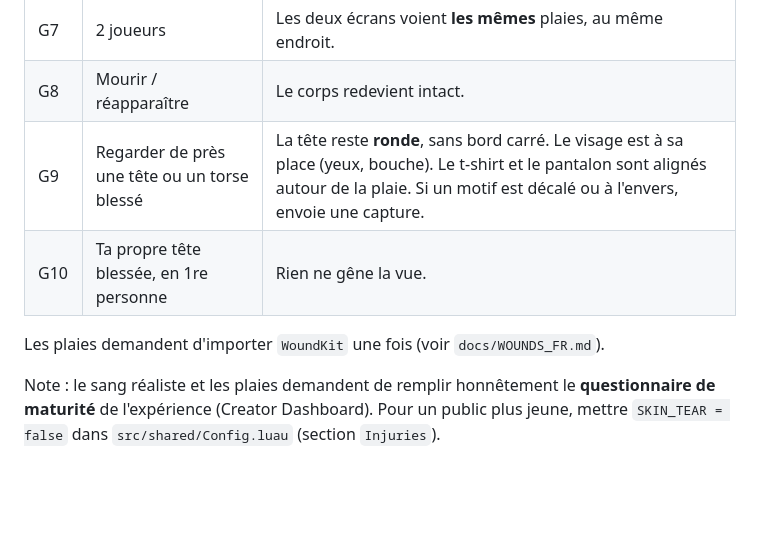
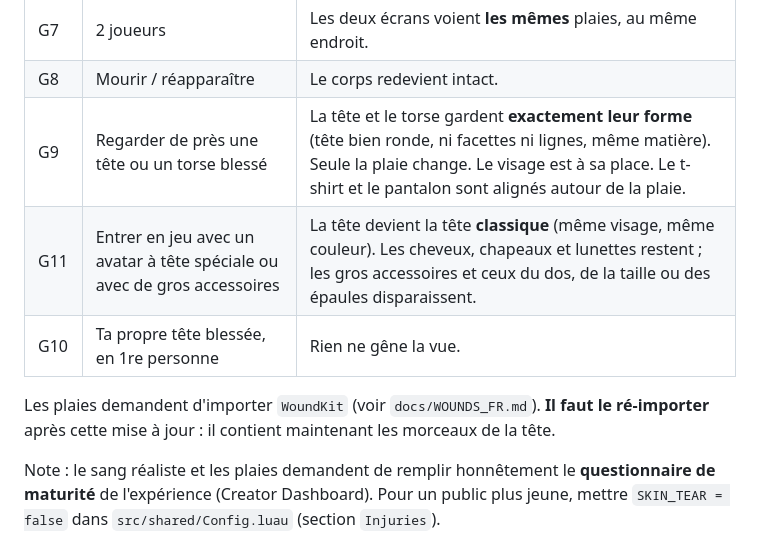
Before and after one commit to gifffer/realistic-battleground, a Markdown page: docs/TEST_FR.md, the part around the change. Drawn GitHub-style; blank space fills up the shorter version.

```diff
--- a/docs/TEST_FR.md
+++ b/docs/TEST_FR.md
@@ -250,10 +250,11 @@ Sous 25 PV tu entends aussi le **battement de cœur** et la **respiration** (seu
 | G6 | Frapper ailleurs sur la même partie | Une **nouvelle** plaie (3 max par partie ; au-delà, la plus proche grandit). |
 | G7 | 2 joueurs | Les deux écrans voient **les mêmes** plaies, au même endroit. |
 | G8 | Mourir / réapparaître | Le corps redevient intact. |
-| G9 | Regarder de près une tête ou un torse blessé | La tête reste **ronde**, sans bord carré. Le visage est à sa place (yeux, bouche). Le t-shirt et le pantalon sont alignés autour de la plaie. Si un motif est décalé ou à l'envers, envoie une capture. |
+| G9 | Regarder de près une tête ou un torse blessé | La tête et le torse gardent **exactement leur forme** (tête bien ronde, ni facettes ni lignes, même matière). Seule la plaie change. Le visage est à sa place. Le t-shirt et le pantalon sont alignés autour de la plaie. |
+| G11 | Entrer en jeu avec un avatar à tête spéciale ou avec de gros accessoires | La tête devient la tête **classique** (même visage, même couleur). Les cheveux, chapeaux et lunettes restent ; les gros accessoires et ceux du dos, de la taille ou des épaules disparaissent. |
 | G10 | Ta propre tête blessée, en 1re personne | Rien ne gêne la vue. |
 
-Les plaies demandent d'importer `WoundKit` une fois (voir `docs/WOUNDS_FR.md`).
+Les plaies demandent d'importer `WoundKit` (voir `docs/WOUNDS_FR.md`). **Il faut le ré-importer** après cette mise à jour : il contient maintenant les morceaux de la tête.
 
 Note : le sang réaliste et les plaies demandent de remplir honnêtement le **questionnaire de
 maturité** de l'expérience (Creator Dashboard). Pour un public plus jeune, mettre
```
Also changed, not shown: docs/WOUNDS_FR.md (+9 -2 lines), docs/wounds_head.png, 5 other files.
